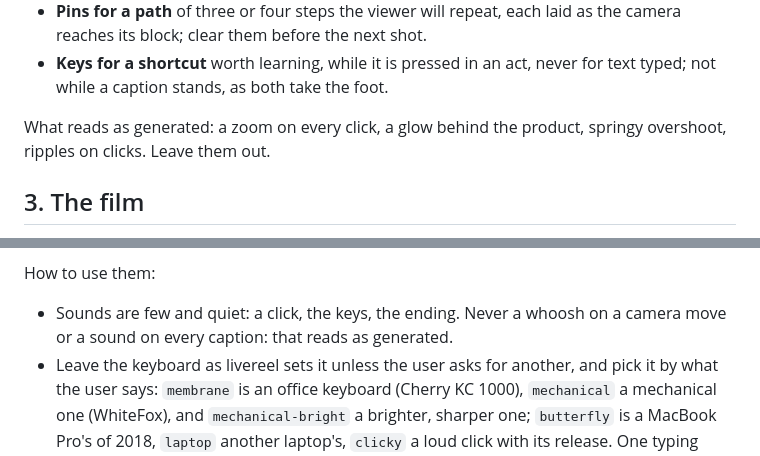
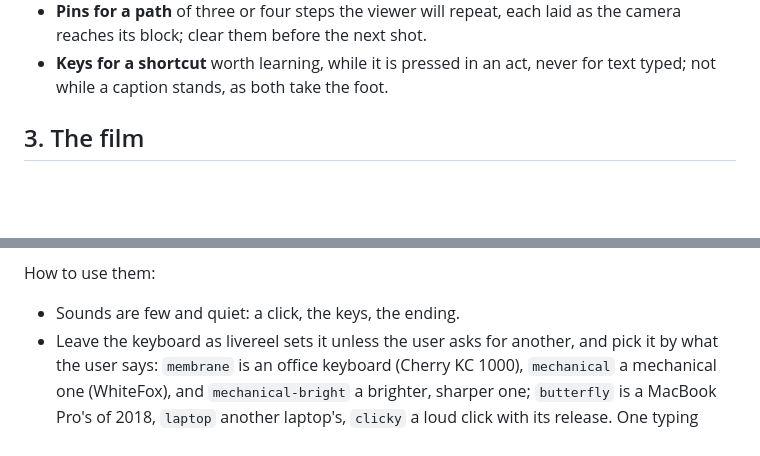
Before and after one commit to vrppaul/livereel, a Markdown page: skills/reel/SKILL.md, 2 parts joined by grey strips. GitHub-like rendering; blank space fills up the shorter version.

Commit message:
docs(skill): the skill no longer lists moves that "read as generated"
The paragraph naming a zoom on every click, a glow behind the product,
springy overshoot and ripples on clicks as moves to leave out is gone, and
so is the rule against a whoosh on a camera move or a sound on every
caption. The owner asked for both to go: they were held up against moves
he wants, which professional promo films use.

Co-Authored-By: Claude Opus 5.5 <noreply@anthropic.com>
Claude-Session: https://claude.ai/code/session_01QgrXRHYzNGSJDNorNxxRbT

```diff
--- a/skills/reel/SKILL.md
+++ b/skills/reel/SKILL.md
@@ -74,9 +74,6 @@ What reads as made with care:
   laid as the camera reaches its block; clear them before the next shot.
 - **Keys for a shortcut** worth learning, while it is pressed in an act,
   never for text typed; not while a caption stands, as both take the foot.
-
-What reads as generated: a zoom on every click, a glow behind the product,
-springy overshoot, ripples on clicks. Leave them out.
 
 ## 3. The film
 
@@ -169,8 +166,7 @@ keyboards. `defineFilm` takes, beside the rest:
 
 How to use them:
 
-- Sounds are few and quiet: a click, the keys, the ending. Never a whoosh
-  on a camera move or a sound on every caption: that reads as generated.
+- Sounds are few and quiet: a click, the keys, the ending.
 - Leave the keyboard as livereel sets it unless the user asks for another,
   and pick it by what the user says: `membrane` is an office keyboard
   (Cherry KC 1000), `mechanical` a mechanical one (WhiteFox), and
```
